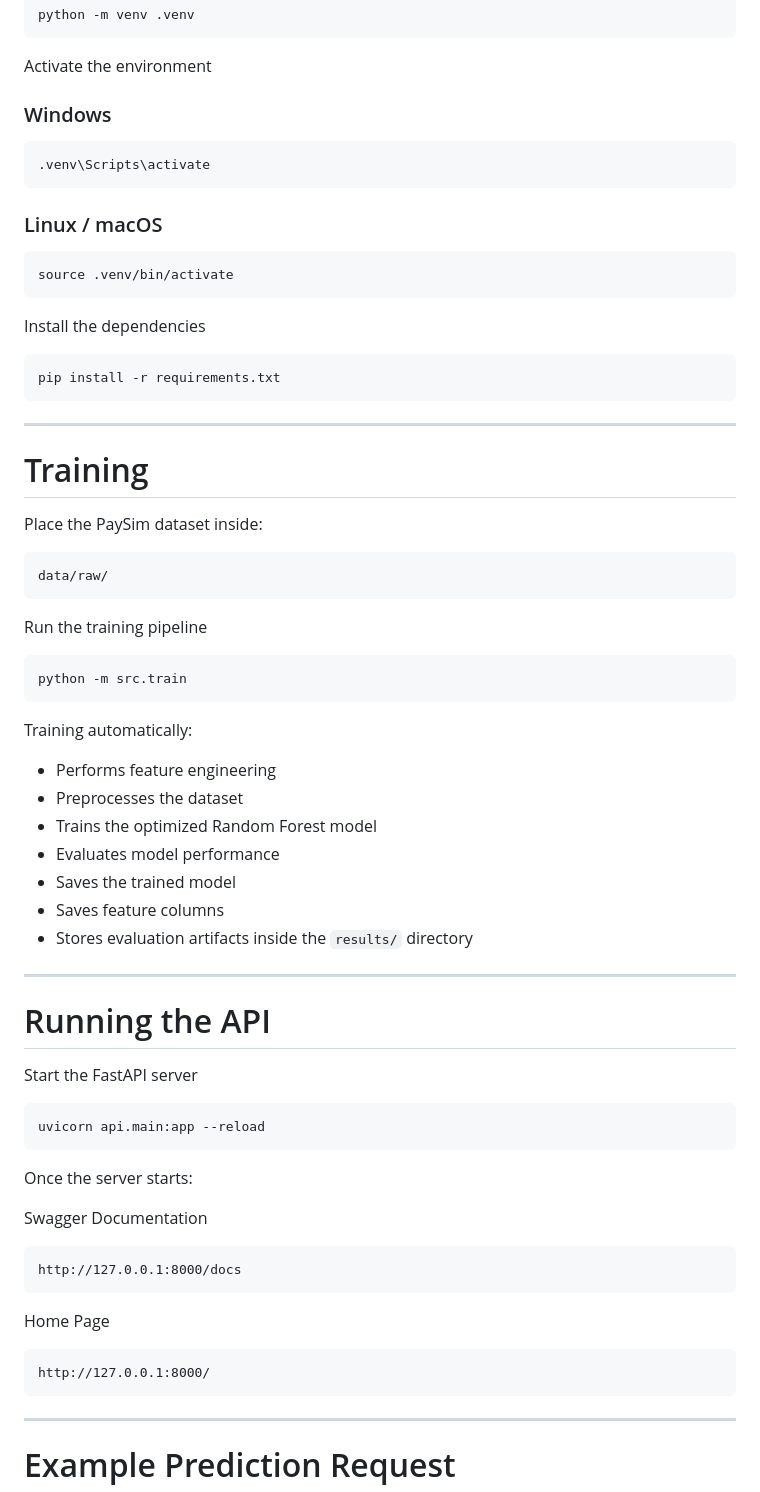
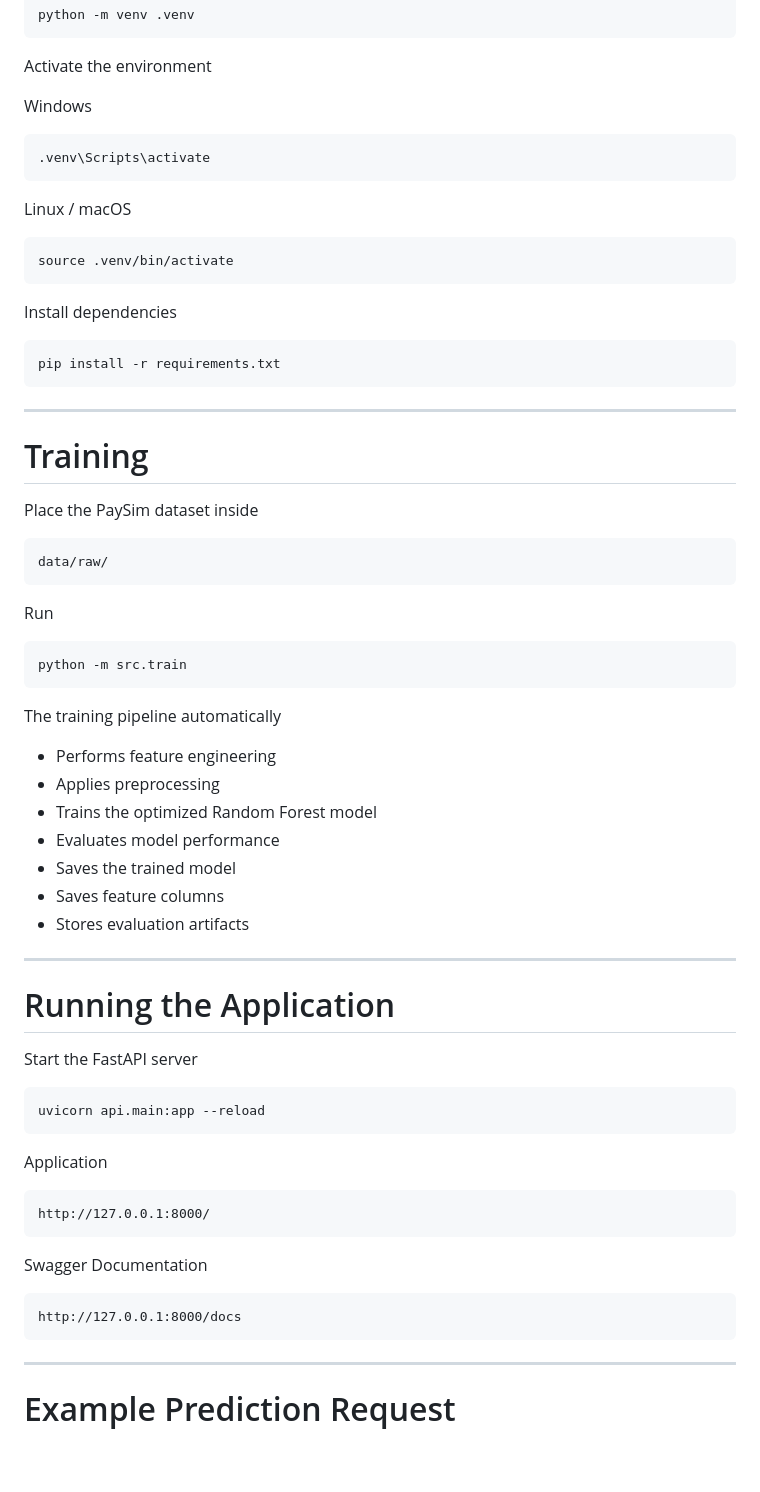
Before and after one commit to tanyasheru23/Fraud-Detection-System, a Markdown page: README.md, the part around one of its changes. GitHub-like rendering; blank space fills up the shorter version.

````diff
--- a/README.md
+++ b/README.md
@@ -155,19 +172,19 @@ python -m venv .venv
 
 Activate the environment
 
-### Windows
+Windows
 
 ```bash
 .venv\Scripts\activate
 ```
 
-### Linux / macOS
+Linux / macOS
 
 ```bash
 source .venv/bin/activate
 ```
 
-Install the dependencies
+Install dependencies
 
 ```bash
 pip install -r requirements.txt
@@ -177,31 +194,31 @@ pip install -r requirements.txt
 
 # Training
 
-Place the PaySim dataset inside:
+Place the PaySim dataset inside
 
-```text
+```
 data/raw/
 ```
 
-Run the training pipeline
+Run
 
 ```bash
 python -m src.train
 ```
 
-Training automatically:
+The training pipeline automatically
 
 - Performs feature engineering
-- Preprocesses the dataset
+- Applies preprocessing
 - Trains the optimized Random Forest model
 - Evaluates model performance
 - Saves the trained model
 - Saves feature columns
-- Stores evaluation artifacts inside the `results/` directory
+- Stores evaluation artifacts
 
 ---
 
-# Running the API
+# Running the Application
 
 Start the FastAPI server
 
@@ -209,18 +226,16 @@ Start the FastAPI server
 uvicorn api.main:app --reload
 ```
 
-Once the server starts:
+Application
+
+```
+http://127.0.0.1:8000/
+```
 
 Swagger Documentation
 
 ```
 http://127.0.0.1:8000/docs
-```
-
-Home Page
-
-```
-http://127.0.0.1:8000/
 ```
 
 ---
````
Also changed, not shown: other parts of README.md (+86 -43 lines).
